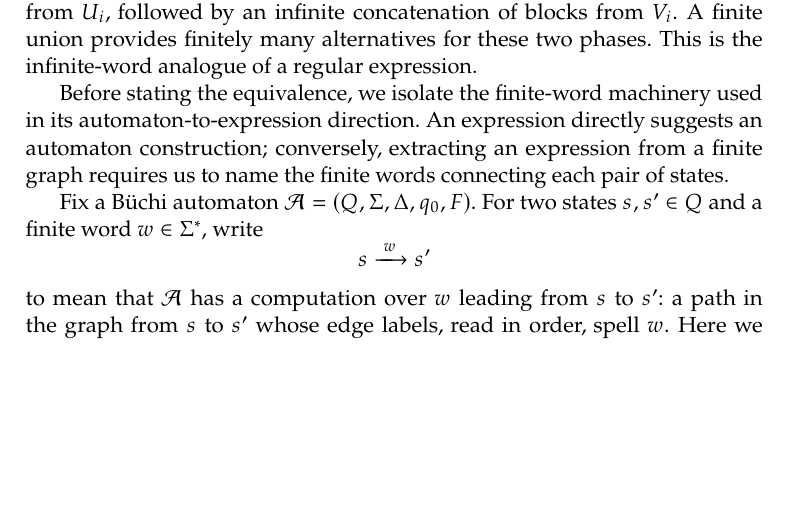
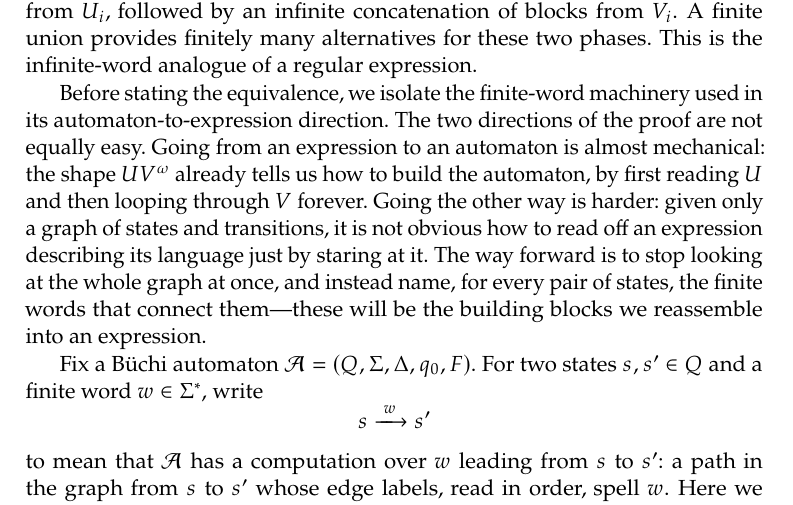
Before and after one commit to TheGhoul21/uniud-verification-and-validation-techniques-notes, a LaTeX thesis (main.tex, which reads chapters/03-automata-over-infinite-words.tex): part of page 62 of 285, cut so that both start at the same text, the shorter picture padded with empty space. The pictures show the PDF file main.pdf that the author committed with the source.

Commit message:
Clarify why the automaton-to-expression proof needs finite-word machinery

```diff
--- a/chapters/03-automata-over-infinite-words.tex
+++ b/chapters/03-automata-over-infinite-words.tex
@@ -805,10 +805,16 @@ from $V_i$.  A finite union provides finitely many alternatives for these
 two phases.  This is the infinite-word analogue of a regular expression.
 
 Before stating the equivalence, we isolate the finite-word machinery used
-in its automaton-to-expression direction.  An expression directly suggests
-an automaton construction; conversely, extracting an expression from a
-finite graph requires us to name the finite words connecting each pair of
-states.
+in its automaton-to-expression direction.  The two directions of the proof
+are not equally easy.  Going from an expression to an automaton is almost
+mechanical: the shape $UV^\omega$ already tells us how to build the
+automaton, by first reading $U$ and then looping through $V$ forever.
+Going the other way is harder: given only a graph of states and
+transitions, it is not obvious how to read off an expression describing
+its language just by staring at it.  The way forward is to stop looking at
+the whole graph at once, and instead name, for every pair of states, the
+finite words that connect them---these will be the building blocks we
+reassemble into an expression.
 
 Fix a B\"uchi automaton $\mathcal{A}=(Q,\Sigma,\Delta,q_0,F)$.  For two
 states $s,s'\in Q$ and a finite word $w\in\Sigma^*$, write
```
Also changed, not shown: main.pdf.
